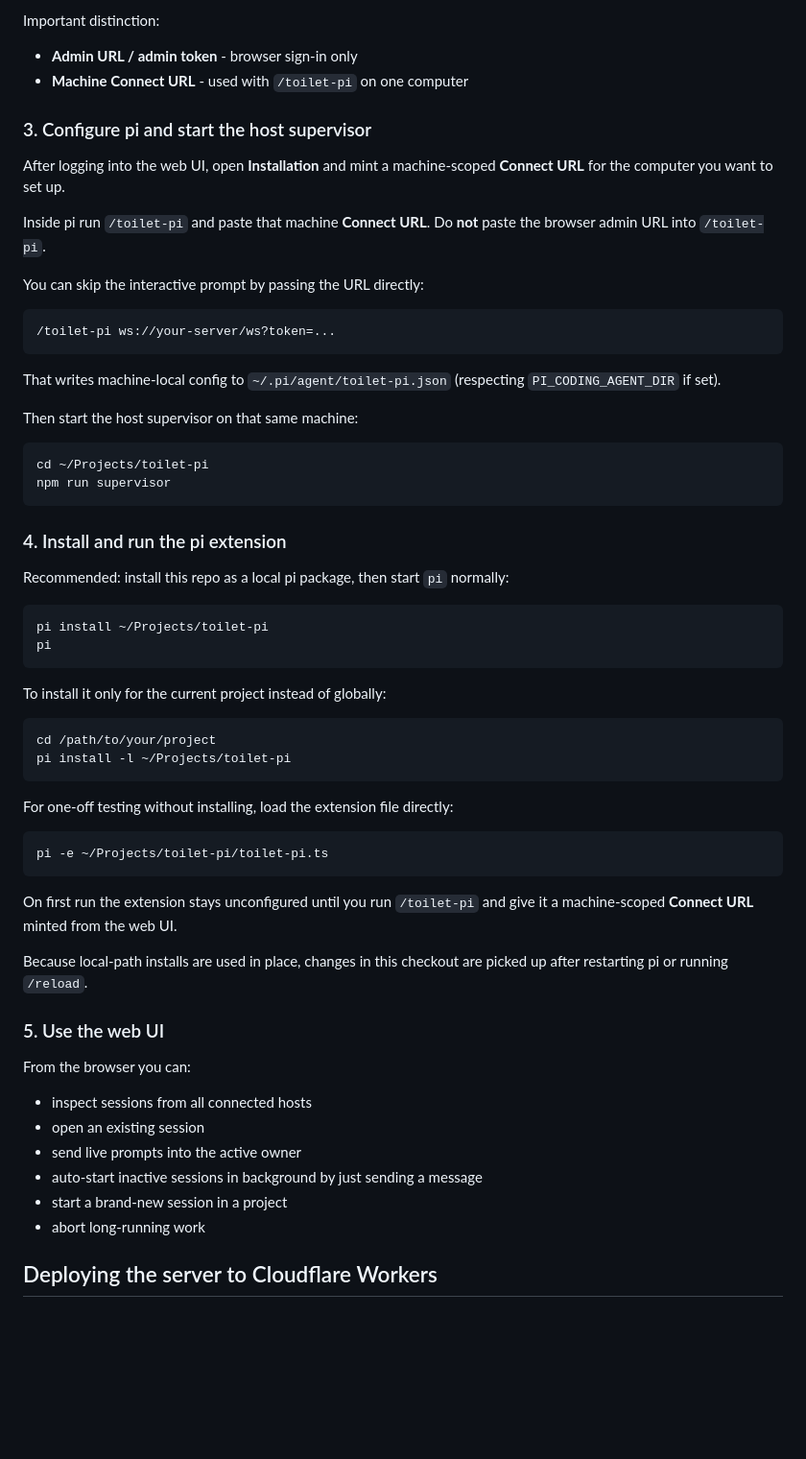
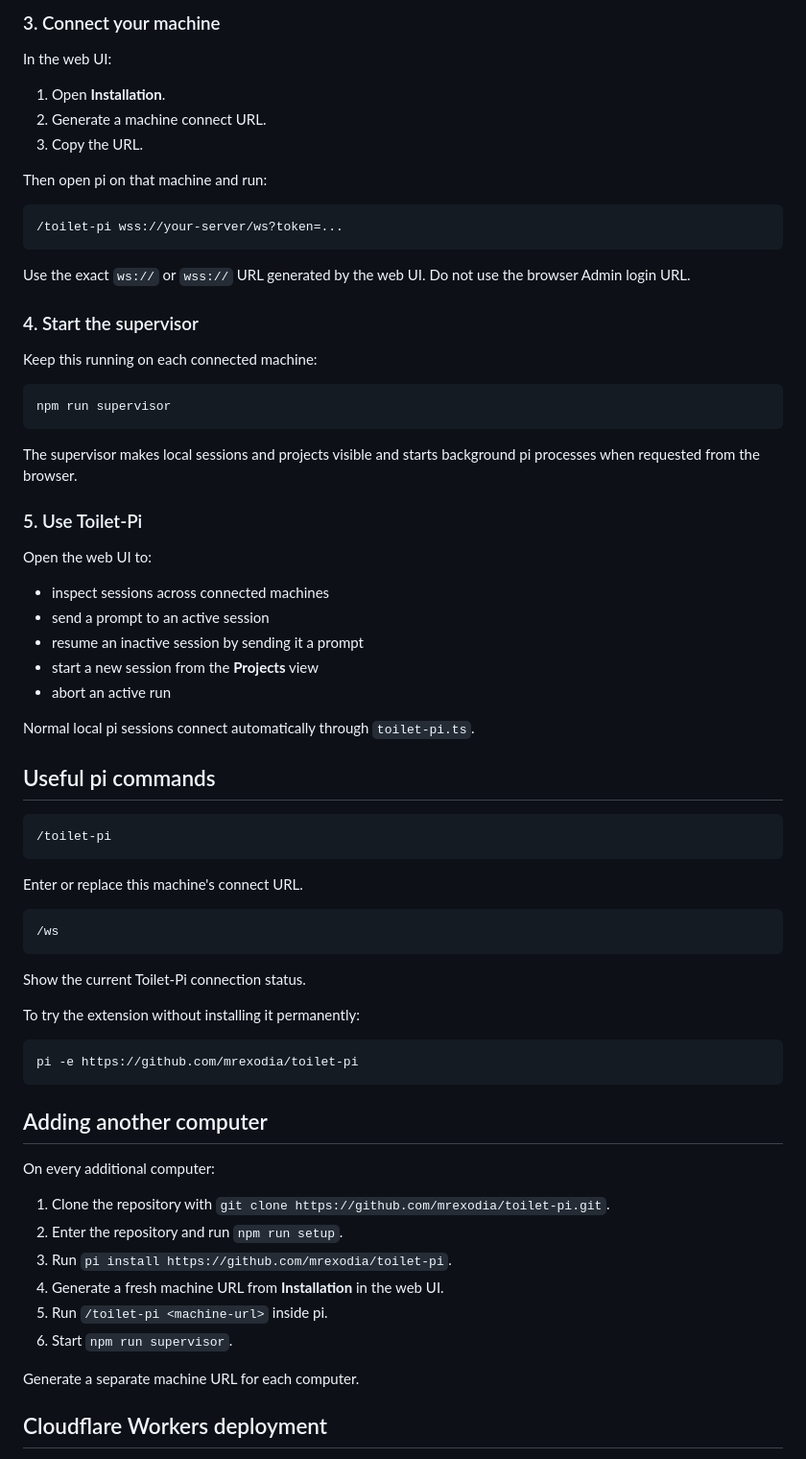
Before and after one commit to mrexodia/toilet-pi, a Markdown page: README.md, the part around one of its changes. Shown at 96% size. GitHub-like rendering; blank space fills up the shorter version.

Commit message:
Rewrite README

````diff
--- a/README.md
+++ b/README.md
@@ -161,67 +48,74 @@ Open the **Admin URL** in your browser.
 
-Important distinction:
+### 3. Connect your machine
 
-- **Admin URL / admin token** - browser sign-in only
-- **Machine Connect URL** - used with `/toilet-pi` on one computer
+In the web UI:
 
-### 3. Configure pi and start the host supervisor
+1. Open **Installation**.
+2. Generate a machine connect URL.
+3. Copy the URL.
 
-After logging into the web UI, open **Installation** and mint a machine-scoped **Connect URL** for the computer you want to set up.
-
-Inside pi run `/toilet-pi` and paste that machine **Connect URL**.
-Do **not** paste the browser admin URL into `/toilet-pi`.
-
-You can skip the interactive prompt by passing the URL directly:
+Then open pi on that machine and run:
 
 ```text
-/toilet-pi ws://your-server/ws?token=...
+/toilet-pi wss://your-server/ws?token=...
 ```
 
-That writes machine-local config to `~/.pi/agent/toilet-pi.json` (respecting `PI_CODING_AGENT_DIR` if set).
+Use the exact `ws://` or `wss://` URL generated by the web UI. Do not use the browser Admin login URL.
 
-Then start the host supervisor on that same machine:
+### 4. Start the supervisor
+
+Keep this running on each connected machine:
 
 ```bash
-cd ~/Projects/toilet-pi
 npm run supervisor
 ```
 
-### 4. Install and run the pi extension
+The supervisor makes local sessions and projects visible and starts background pi processes when requested from the browser.
 
-Recommended: install this repo as a local pi package, then start `pi` normally:
+### 5. Use Toilet-Pi
+
+Open the web UI to:
+
+- inspect sessions across connected machines
+- send a prompt to an active session
+- resume an inactive session by sending it a prompt
+- start a new session from the **Projects** view
+- abort an active run
+
+Normal local pi sessions connect automatically through `toilet-pi.ts`.
+
+## Useful pi commands
+
+```text
+/toilet-pi
+```
+
+Enter or replace this machine's connect URL.
+
+```text
+/ws
+```
+
+Show the current Toilet-Pi connection status.
+
+To try the extension without installing it permanently:
 
 ```bash
-pi install ~/Projects/toilet-pi
-pi
+pi -e https://github.com/mrexodia/toilet-pi
 ```
 
-To install it only for the current project instead of globally:
+## Adding another computer
 
-```bash
-cd /path/to/your/project
-pi install -l ~/Projects/toilet-pi
-```
+On every additional computer:
 
-For one-off testing without installing, load the extension file directly:
+1. Clone the repository with `git clone https://github.com/mrexodia/toilet-pi.git`.
+2. Enter the repository and run `npm run setup`.
+3. Run `pi install https://github.com/mrexodia/toilet-pi`.
+4. Generate a fresh machine URL from **Installation** in the web UI.
+5. Run `/toilet-pi <machine-url>` inside pi.
+6. Start `npm run supervisor`.
 
-```bash
-pi -e ~/Projects/toilet-pi/toilet-pi.ts
-```
+Generate a separate machine URL for each computer.
 
-On first run the extension stays unconfigured until you run `/toilet-pi` and give it a machine-scoped **Connect URL** minted from the web UI.
+## Cloudflare Workers deployment
 
-Because local-path installs are used in place, changes in this checkout are picked up after restarting pi or running `/reload`.
-
-### 5. Use the web UI
-
-From the browser you can:
-
-- inspect sessions from all connected hosts
-- open an existing session
-- send live prompts into the active owner
-- auto-start inactive sessions in background by just sending a message
-- start a brand-new session in a project
-- abort long-running work
-
-## Deploying the server to Cloudflare Workers
-
````
Also changed, not shown: other parts of README.md (+55 -311 lines).
